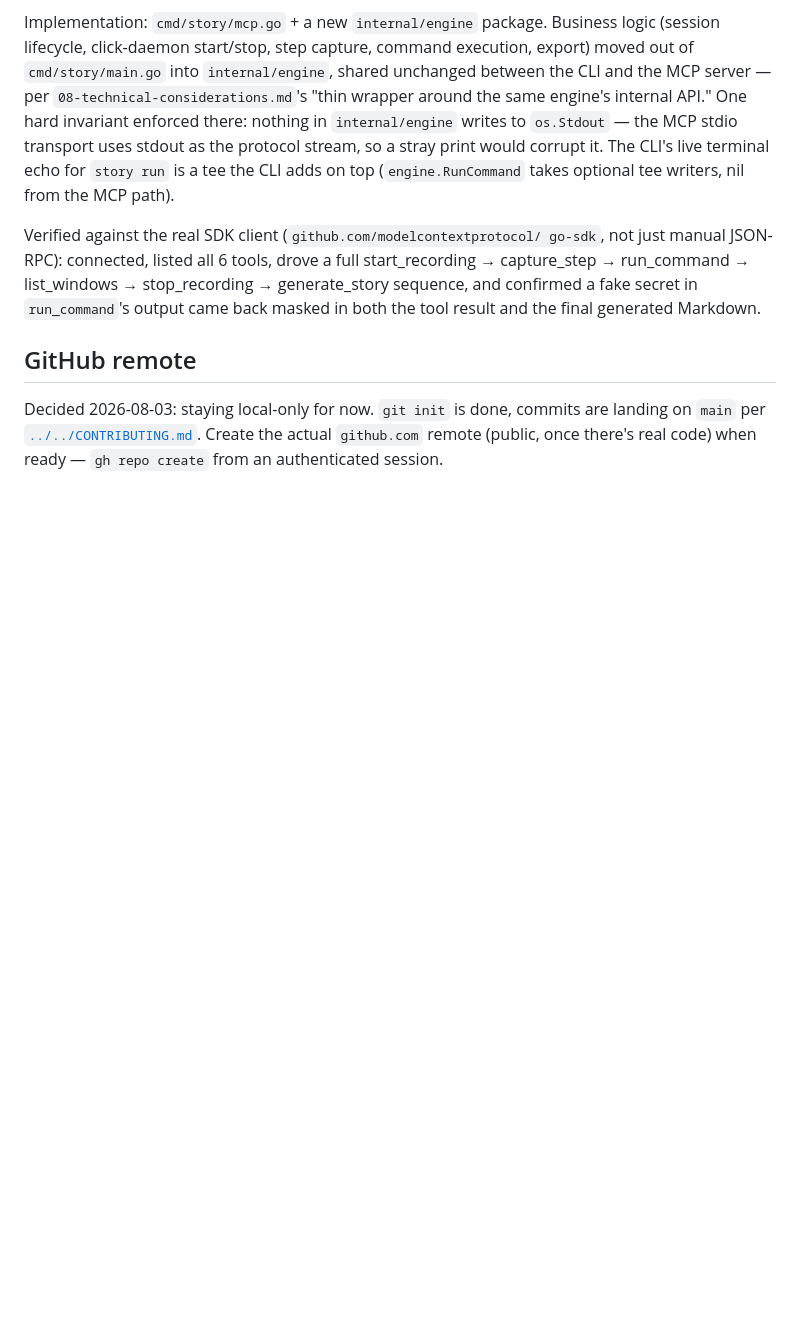
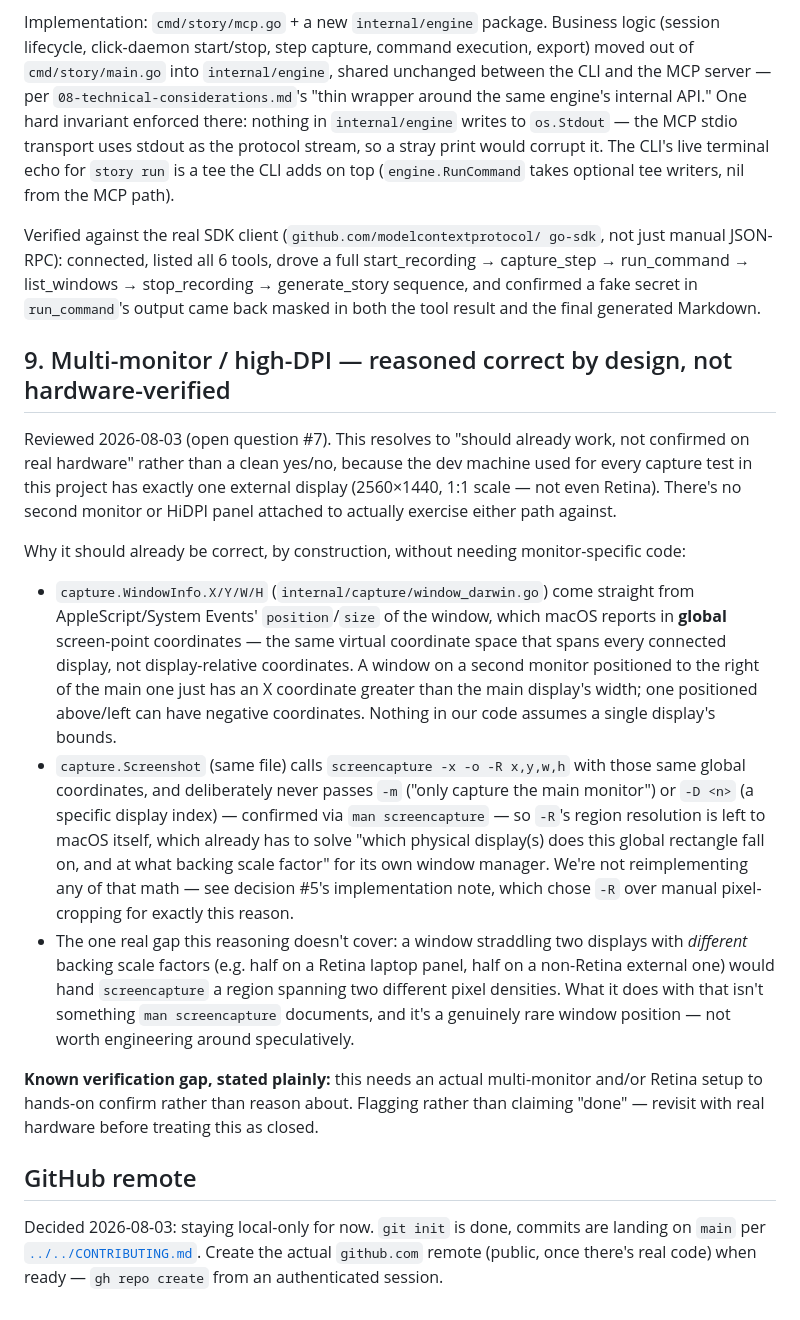
Before and after one commit to noorshikalgar/loomless, a Markdown page: docs/product/11-decisions.md, the part around the change. GitHub-like rendering; blank space fills up the shorter version.

Commit message:
docs: review multi-monitor/HiDPI correctness (open question #7)
Reasoned verification only, stated honestly: screencapture -R uses
global point coordinates and we never pass -m/-D, so it should already
resolve multi-monitor/scale-factor correctly by construction (same
logic as decision #5's implementation note). No multi-monitor or
Retina hardware available in this environment to hands-on confirm —
flagged as an open verification gap, not claimed as closed.

```diff
--- a/docs/product/11-decisions.md
+++ b/docs/product/11-decisions.md
@@ -167,6 +167,50 @@ stop_recording → generate_story sequence, and confirmed a fake secret
 in `run_command`'s output came back masked in both the tool result and
 the final generated Markdown.
 
+## 9. Multi-monitor / high-DPI — reasoned correct by design, not hardware-verified
+
+Reviewed 2026-08-03 (open question #7). This resolves to "should already
+work, not confirmed on real hardware" rather than a clean yes/no, because
+the dev machine used for every capture test in this project has exactly
+one external display (2560×1440, 1:1 scale — not even Retina). There's no
+second monitor or HiDPI panel attached to actually exercise either path
+against.
+
+Why it should already be correct, by construction, without needing
+monitor-specific code:
+
+- `capture.WindowInfo.X/Y/W/H` (`internal/capture/window_darwin.go`) come
+  straight from AppleScript/System Events' `position`/`size` of the
+  window, which macOS reports in **global** screen-point coordinates —
+  the same virtual coordinate space that spans every connected display,
+  not display-relative coordinates. A window on a second monitor
+  positioned to the right of the main one just has an X coordinate
+  greater than the main display's width; one positioned above/left can
+  have negative coordinates. Nothing in our code assumes a single
+  display's bounds.
+- `capture.Screenshot` (same file) calls `screencapture -x -o -R
+  x,y,w,h` with those same global coordinates, and deliberately never
+  passes `-m` ("only capture the main monitor") or `-D <n>` (a specific
+  display index) — confirmed via `man screencapture` — so `-R`'s region
+  resolution is left to macOS itself, which already has to solve
+  "which physical display(s) does this global rectangle fall on, and at
+  what backing scale factor" for its own window manager. We're not
+  reimplementing any of that math — see decision #5's implementation
+  note, which chose `-R` over manual pixel-cropping for exactly this
+  reason.
+- The one real gap this reasoning doesn't cover: a window straddling two
+  displays with *different* backing scale factors (e.g. half on a Retina
+  laptop panel, half on a non-Retina external one) would hand
+  `screencapture` a region spanning two different pixel densities. What
+  it does with that isn't something `man screencapture` documents, and
+  it's a genuinely rare window position — not worth engineering around
+  speculatively.
+
+**Known verification gap, stated plainly:** this needs an actual
+multi-monitor and/or Retina setup to hands-on confirm rather than reason
+about. Flagging rather than claiming "done" — revisit with real hardware
+before treating this as closed.
+
 ## GitHub remote
 
 Decided 2026-08-03: staying local-only for now. `git init` is done, commits
```
